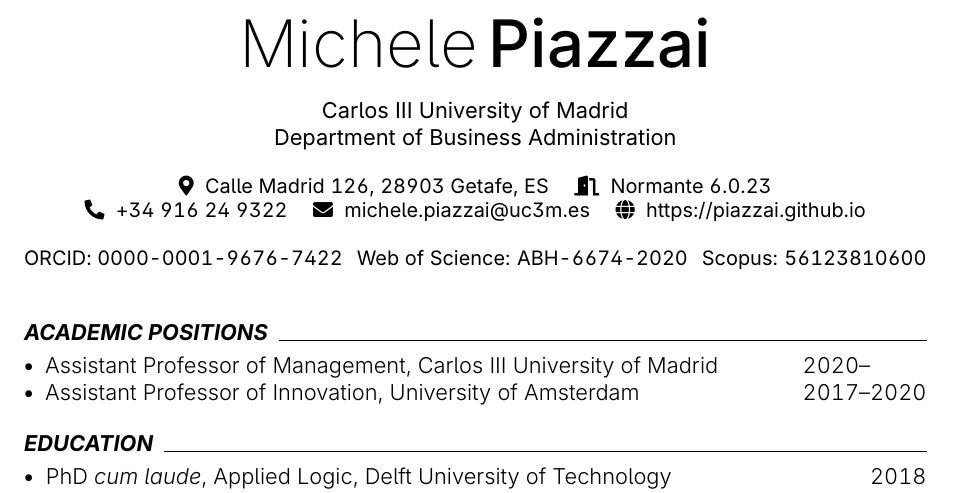
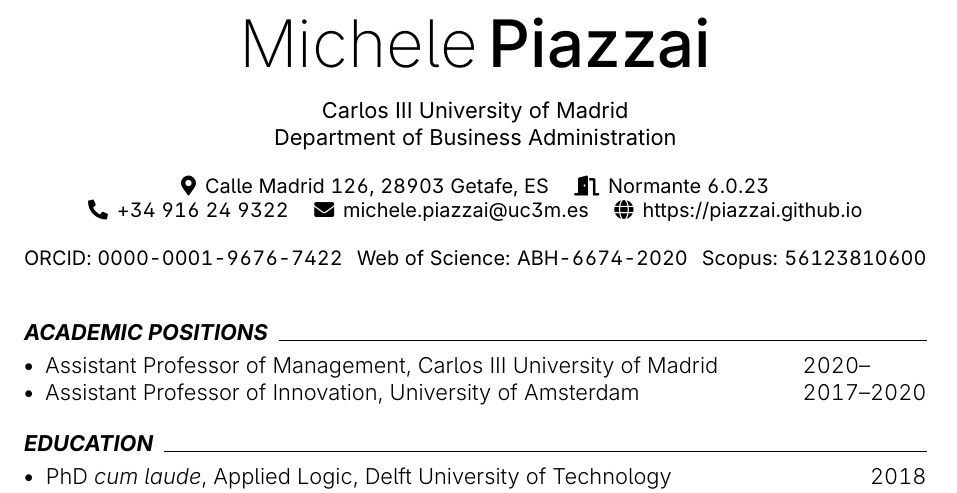
Before and after one commit to piazzai/piazzai.github.io, a LaTeX CV (cv.tex): part of page 1 of 4, cut so that both start at the same text. Compiled offline with pdfLaTeX.

Commit message:
Adjust spacing again

```diff
--- a/cv.tex
+++ b/cv.tex
@@ -41,11 +41,11 @@
         \scalebox{3}{\interextralight\firstname\,\intermedium\lastname} \\[\bigskipamount]
         \university \\ \department \\[\bigskipamount]
         \small
-        {\faIcon{map-marker-alt}}~~{\mail}\hspace{1em}
-        {\faIcon{door-open}}~~{\office} \\
-        {\faIcon{phone-alt}}~~{\phone}\hspace{1em}
-        {\faIcon{envelope}}~~{\href{mailto:\email}{\email}}\hspace{1em}
-        {\faIcon{globe}}~~{\href{https://\homepage}{https://\homepage}}\hspace{1em} \\[\bigskipamount]
+        {\faIcon{map-marker-alt}}\,\ {\mail}\hspace{1em}
+        {\faIcon{door-open}}\,\ {\office} \\
+        {\faIcon{phone-alt}}\,\ {\phone}\hspace{1em}
+        {\faIcon{envelope}}\,\ {\href{mailto:\email}{\email}}\hspace{1em}
+        {\faIcon{globe}}\,\ {\href{https://\homepage}{https://\homepage}}\hspace{1em} \\[\bigskipamount]
         ORCID: \href{https://orcid.org/0000-0001-9676-7422}{0000-0001-9676-7422}\hfill
         Web of Science: \href{https://www.webofscience.com/wos/author/record/ABH-6674-2020}{ABH-6674-2020}\hfill
         Scopus: \href{https://www.scopus.com/authid/detail.uri?authorId=56123810600}{56123810600}
```
Also changed, not shown: cv.pdf.
